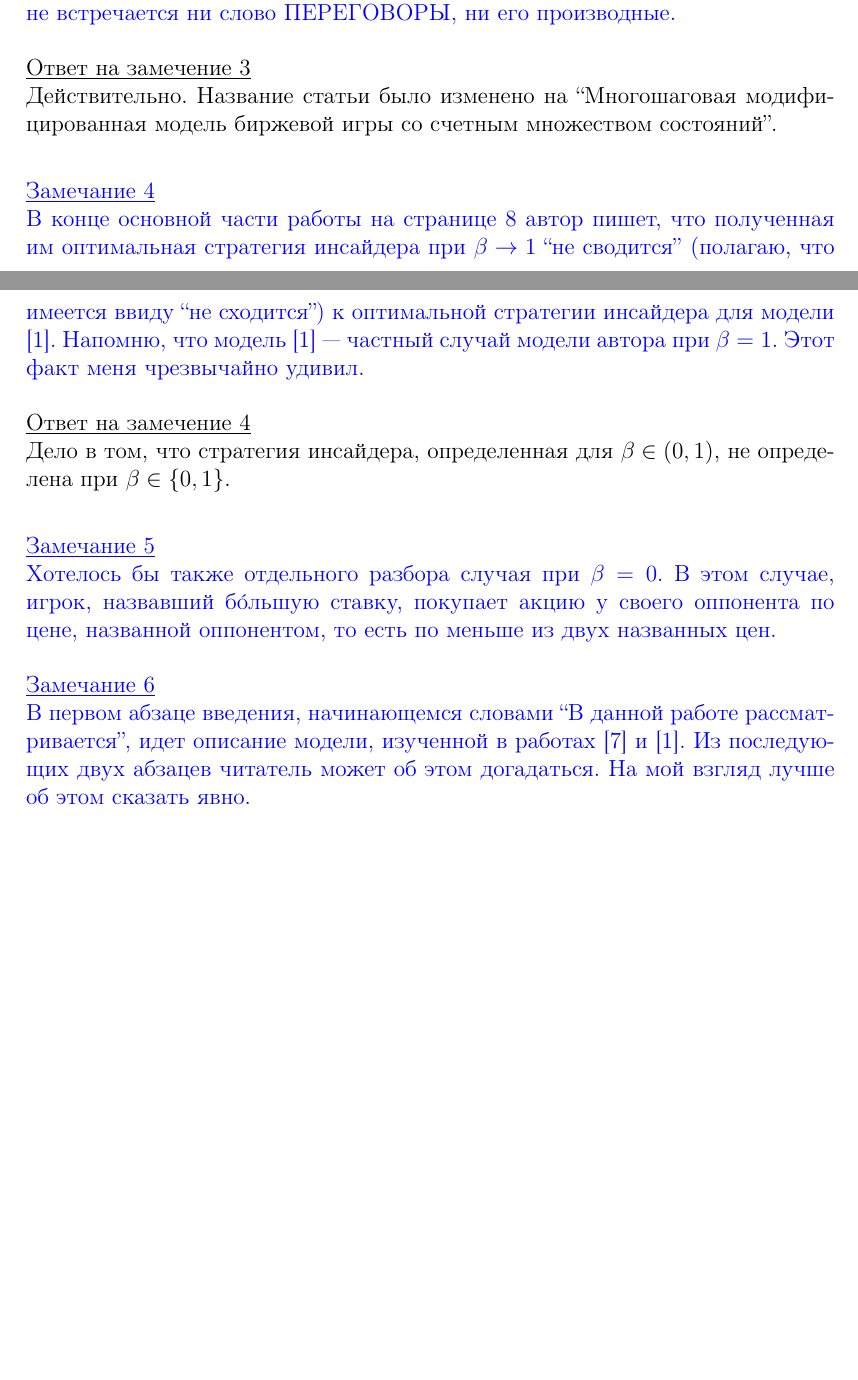
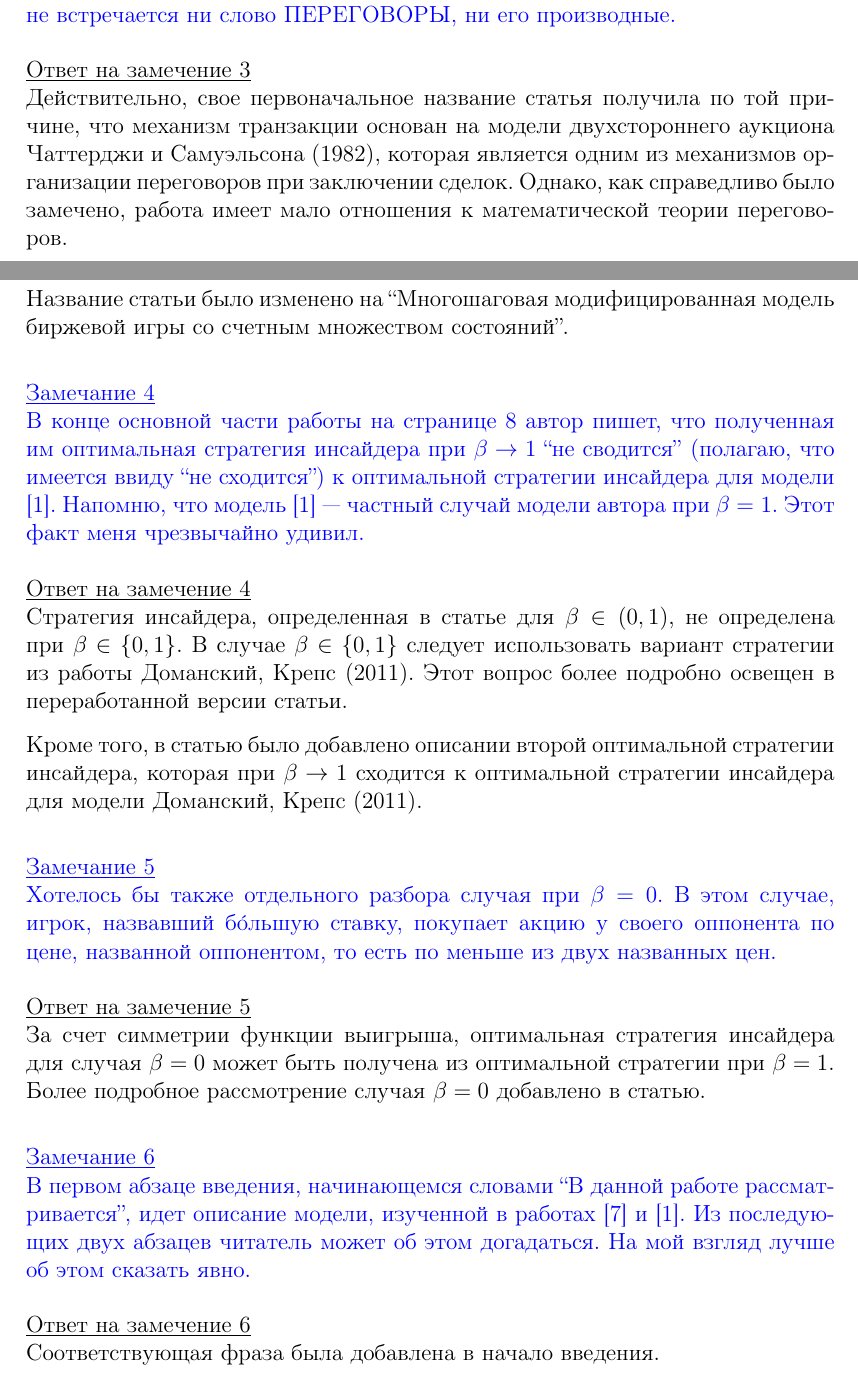
Before and after one commit to artempyanykh/discrete-bidding-countable-set, a LaTeX letter (rebuttal.tex): two parts of pages 1 and 2 of 3 before the commit and two parts of pages 1 and 2 of 4 after it, joined at a grey line, cut so that both start at the same text, the shorter picture padded with empty space. Compiled offline with pdfLaTeX; the source files are stored in an older character set and shown here as Unicode; a LaTeX package or settings file that is missing is left out.

Commit message:
Finish rebuttal draft

```diff
--- a/rebuttal.tex
+++ b/rebuttal.tex
@@ -69,7 +69,9 @@
 \end{reviewcomment}
 
 \begin{commentresponse}
-  Действительно.
+  Действительно, свое первоначальное название статья получила по той причине, что механизм транзакции основан на модели двухстороннего аукциона Чаттерджи и Самуэльсона (1982), которая является одним из механизмов организации переговоров при заключении сделок.
+  Однако, как справедливо было замечено, работа имеет мало отношения к математической теории переговоров.
+
   Название статьи было изменено на ``Многошаговая модифицированная модель биржевой игры со счетным множеством состояний''.
 \end{commentresponse}
 
@@ -80,7 +82,11 @@
 \end{reviewcomment}
 
 \begin{commentresponse}
-  Дело в том, что стратегия инсайдера, определенная для $\beta \in (0, 1)$, не определена при $\beta \in \{0, 1\}$.
+  Стратегия инсайдера, определенная в статье для $\beta \in (0, 1)$, не определена при $\beta \in \{0, 1\}$.
+  В случае $\beta \in \{0, 1\}$ следует использовать вариант стратегии из работы Доманский, Крепс (2011).
+  Этот вопрос более подробно освещен в переработанной версии статьи.
+
+  Кроме того, в статью было добавлено описании второй оптимальной стратегии инсайдера, которая при $\beta \rightarrow 1$ сходится к оптимальной стратегии инсайдера для модели Доманский, Крепс (2011).
 \end{commentresponse}
 
 \begin{reviewcomment}
@@ -88,9 +94,17 @@
   В этом случае, игрок, назвавший б\'{о}льшую ставку, покупает акцию у своего оппонента по цене, названной оппонентом, то есть по меньше из двух названных цен.
 \end{reviewcomment}
 
+\begin{commentresponse}
+  За счет симметрии функции выигрыша, оптимальная стратегия инсайдера для случая $\beta = 0$ может быть получена из оптимальной стратегии при $\beta = 1$.
+  Более подробное рассмотрение случая $\beta = 0$ добавлено в статью.
+\end{commentresponse}
+
 \begin{reviewcomment}
   В первом абзаце введения, начинающемся словами ``В данной работе рассматривается'', идет описание модели, изученной в работах [7] и [1].
   Из последующих двух абзацев читатель может об этом догадаться.
   На мой взгляд лучше об этом сказать явно.
 \end{reviewcomment}
 
+\begin{commentresponse}
+  Соответствующая фраза была добавлена в начало введения.
+\end{commentresponse}
```
Also changed, not shown: main.pdf, rebuttal.pdf, rebuttal.tex (24 more changed lines).
